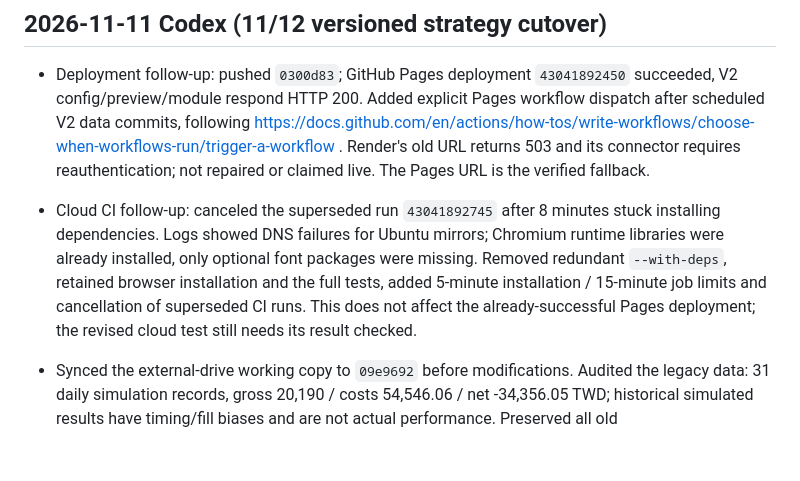
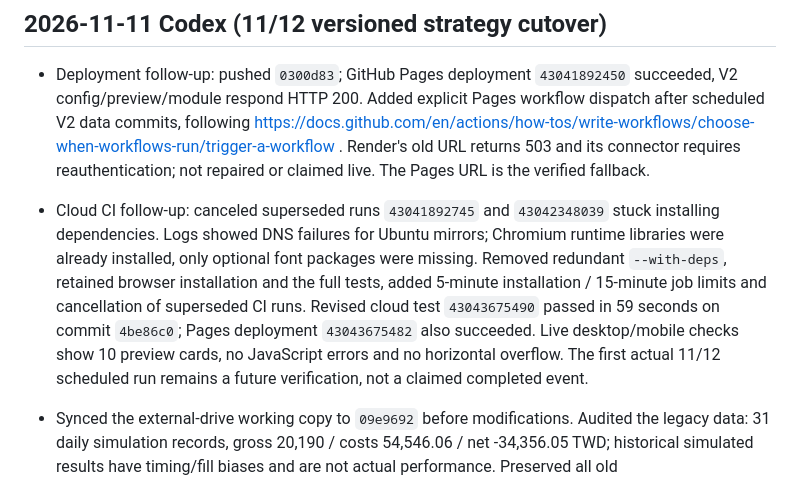
Before and after one commit to 809540023-lgtm/stock-rebalance-simulator, a Markdown page: AI_CHANGELOG.md, the part around the change. Drawn GitHub-style; blank space fills up the shorter version.

Commit message:
codex: record successful cloud verification [skip ci]

```diff
--- a/AI_CHANGELOG.md
+++ b/AI_CHANGELOG.md
@@ -3,7 +3,7 @@
 ## 2026-11-11 Codex (11/12 versioned strategy cutover)
 
 - Deployment follow-up: pushed `0300d83`; GitHub Pages deployment `43041892450` succeeded, V2 config/preview/module respond HTTP 200. Added explicit Pages workflow dispatch after scheduled V2 data commits, following https://docs.github.com/en/actions/how-tos/write-workflows/choose-when-workflows-run/trigger-a-workflow . Render's old URL returns 503 and its connector requires reauthentication; not repaired or claimed live. The Pages URL is the verified fallback.
-- Cloud CI follow-up: canceled the superseded run `43041892745` after 8 minutes stuck installing dependencies. Logs showed DNS failures for Ubuntu mirrors; Chromium runtime libraries were already installed, only optional font packages were missing. Removed redundant `--with-deps`, retained browser installation and the full tests, added 5-minute installation / 15-minute job limits and cancellation of superseded CI runs. This does not affect the already-successful Pages deployment; the revised cloud test still needs its result checked.
+- Cloud CI follow-up: canceled superseded runs `43041892745` and `43042348039` stuck installing dependencies. Logs showed DNS failures for Ubuntu mirrors; Chromium runtime libraries were already installed, only optional font packages were missing. Removed redundant `--with-deps`, retained browser installation and the full tests, added 5-minute installation / 15-minute job limits and cancellation of superseded CI runs. Revised cloud test `43043675490` passed in 59 seconds on commit `4be86c0`; Pages deployment `43043675482` also succeeded. Live desktop/mobile checks show 10 preview cards, no JavaScript errors and no horizontal overflow. The first actual 11/12 scheduled run remains a future verification, not a claimed completed event.
 
 - Synced the external-drive working copy to `09e9692` before modifications. Audited the legacy data: 31 daily simulation records, gross 20,190 / costs 54,546.06 / net -34,356.05 TWD; historical simulated results have timing/fill biases and are not actual performance. Preserved all old candidate/position/simulation archives.
 - Added `strategy-v2-config.json`, independent deterministic scoring in `market-risk-scanner/scripts/strategy-v2.js`, dated preparation/publication in `scripts/run-strategy-v2.js`, whole-market daily TWSE repair in `scripts/strategy-v2-data.js`, observed-quote simulation and separate summaries/LINE formatting in `scripts/strategy-v2-*.js`.
```
